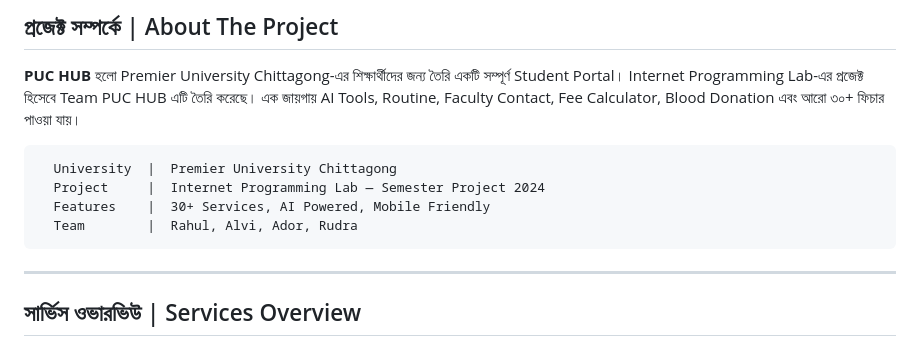
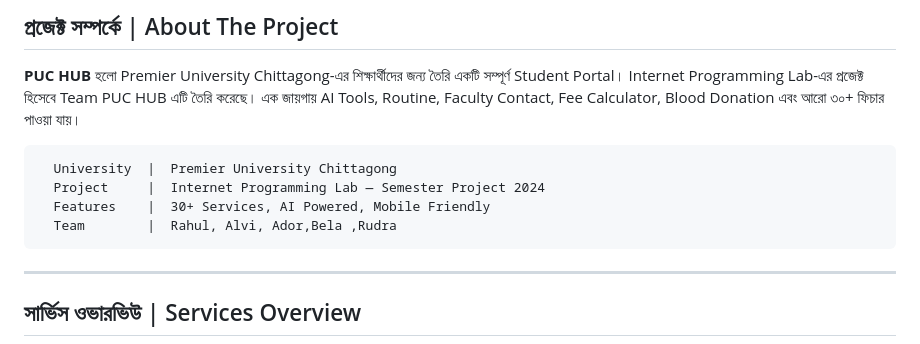
Before and after one commit to Khaledul-Belal/PUC_PROBLEM_SOLVER, a Markdown page: README.md, the part around one of its changes. Rendered like a GitHub page.

````diff
--- a/README.md
+++ b/README.md
@@ -55,7 +55,7 @@
   University  |  Premier University Chittagong
   Project     |  Internet Programming Lab — Semester Project 2024
   Features    |  30+ Services, AI Powered, Mobile Friendly
-  Team        |  Rahul, Alvi, Ador, Rudra
+  Team        |  Rahul, Alvi, Ador,Bela ,Rudra
 ```
 
 ---
````
Also changed, not shown: other parts of README.md (+1 -1 lines).
